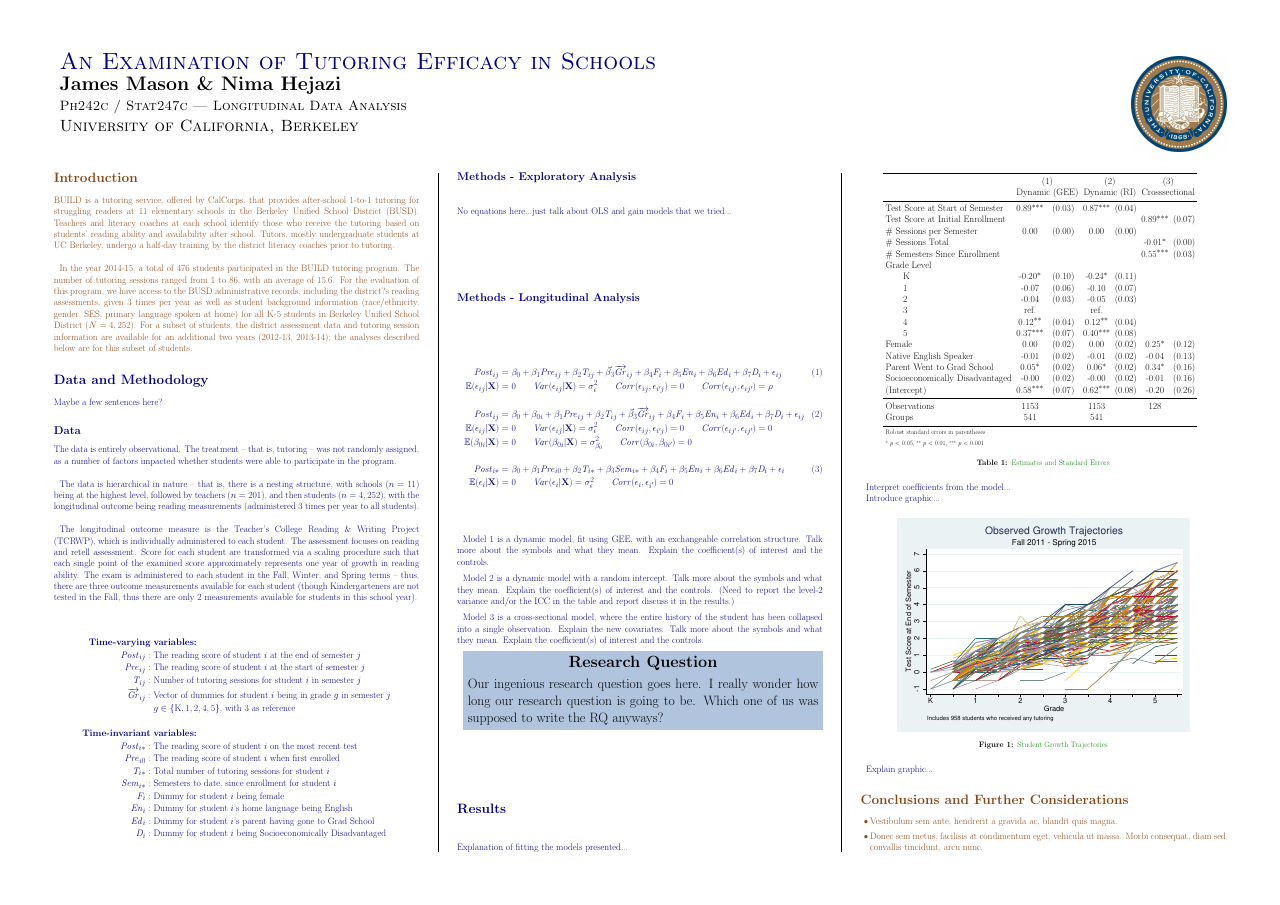
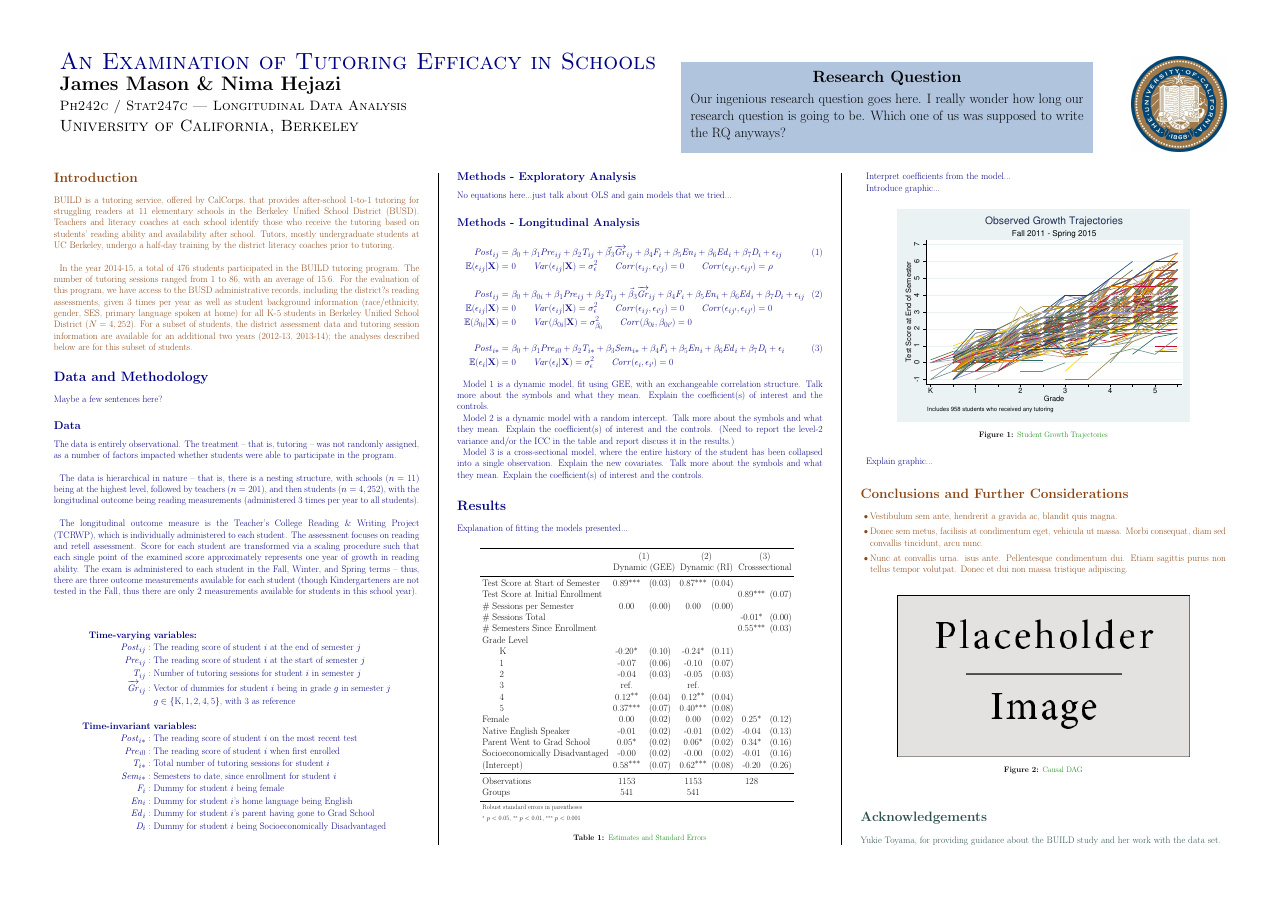
Before and after one commit to nhejazi/ph242c-longit-data, a LaTeX poster (longitData_poster.tex): page 1 of 2 before the commit and the whole page after it. Compiled offline with pdfLaTeX.

Commit message:
Move RQ Box to Header

```diff
--- a/longitData_poster.tex
+++ b/longitData_poster.tex
@@ -49,17 +49,31 @@
 % The third is 19% wide and houses a logo for your university/organization or a photo of you
 % The widths of these boxes can be easily edited to accommodate your content as you see fit
 
-\begin{minipage}[b]{0.55\linewidth}
+\begin{minipage}[b]{0.53\linewidth}
 \Huge{\color{NavyBlue} \scshape An Examination of Tutoring Efficacy in Schools} \\ % Title
 \huge\textbf{James Mason \& Nima Hejazi}\\ % Author(s)
 \Large{\scshape Ph242c / Stat247c --- Longitudinal Data Analysis} \\ % Subtitle
 \LARGE{\scshape University of California, Berkeley}\\ % University/organization
-\end{minipage}
+\end{minipage}%
 %
+\colorbox{LightSteelBlue}{\begin{minipage}[b]{0.35\linewidth}
+        \vspace{2ex}
+        \leftskip 1em \rightskip 1em
+        \begin{center}
+        {\color{Black} \LARGE \bfseries Research Question}
+        \end{center}
+
+        \Large
+        Our ingenious research question goes here.
+        I really wonder how long our research question is going to be.
+        Which one of us was supposed to write the RQ anyways?
+        \vspace{2ex}
+\end{minipage}}
 \hfill
 \includegraphics[scale=0.5]{logo_cal.jpg}
 
 \vspace{0.5cm} % A bit of extra whitespace between the header and poster content
+
 
 %----------------------------------------------------------------------------------------
 
```
Also changed, not shown: longitData_poster.tex (15 more changed lines).
